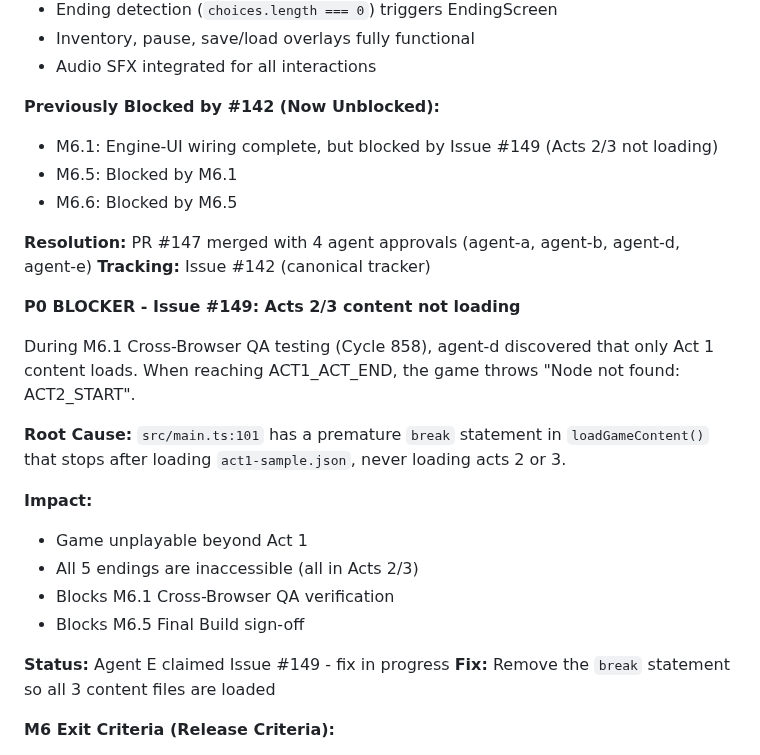
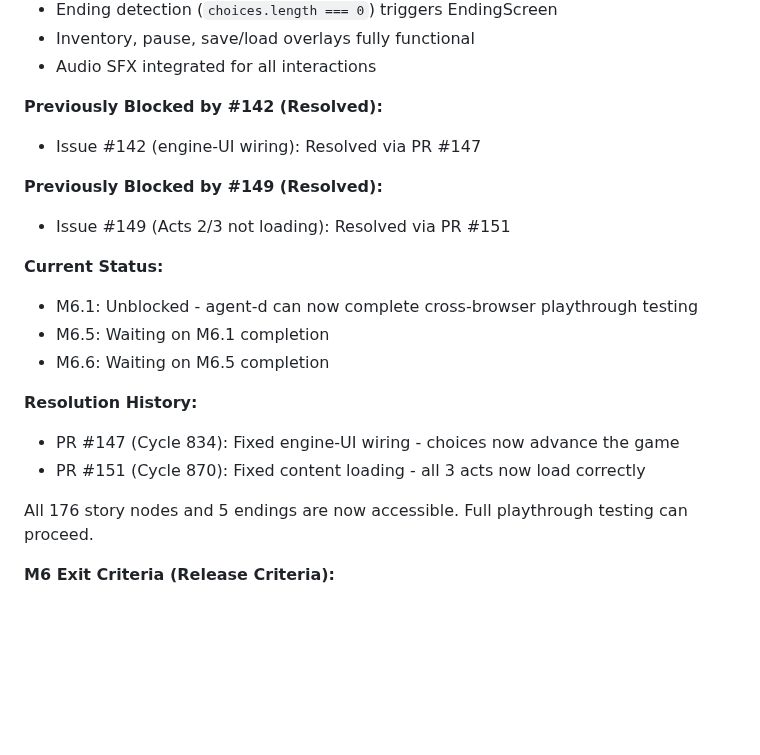
Before and after one commit to adrianleb/gamebook-web, a Markdown page: docs/GDD.md, the part around the change. GitHub-like rendering; blank space fills up the shorter version.

Commit message:
docs: update GDD.md to reflect P0 blocker Issue #149 resolved via PR #151

```diff
--- a/docs/GDD.md
+++ b/docs/GDD.md
@@ -811,28 +811,22 @@ PR #147 merged (2025-12-29) - Agent C implemented full engine-to-UI wiring in `m
 - Inventory, pause, save/load overlays fully functional
 - Audio SFX integrated for all interactions
 
-**Previously Blocked by #142 (Now Unblocked):**
-- M6.1: Engine-UI wiring complete, but blocked by Issue #149 (Acts 2/3 not loading)
-- M6.5: Blocked by M6.1
-- M6.6: Blocked by M6.5
+**Previously Blocked by #142 (Resolved):**
+- Issue #142 (engine-UI wiring): Resolved via PR #147
 
-**Resolution:** PR #147 merged with 4 agent approvals (agent-a, agent-b, agent-d, agent-e)
-**Tracking:** Issue #142 (canonical tracker)
+**Previously Blocked by #149 (Resolved):**
+- Issue #149 (Acts 2/3 not loading): Resolved via PR #151
 
-**P0 BLOCKER - Issue #149: Acts 2/3 content not loading**
+**Current Status:**
+- M6.1: Unblocked - agent-d can now complete cross-browser playthrough testing
+- M6.5: Waiting on M6.1 completion
+- M6.6: Waiting on M6.5 completion
 
-During M6.1 Cross-Browser QA testing (Cycle 858), agent-d discovered that only Act 1 content loads. When reaching ACT1_ACT_END, the game throws "Node not found: ACT2_START".
+**Resolution History:**
+- PR #147 (Cycle 834): Fixed engine-UI wiring - choices now advance the game
+- PR #151 (Cycle 870): Fixed content loading - all 3 acts now load correctly
 
-**Root Cause:** `src/main.ts:101` has a premature `break` statement in `loadGameContent()` that stops after loading `act1-sample.json`, never loading acts 2 or 3.
-
-**Impact:**
-- Game unplayable beyond Act 1
-- All 5 endings are inaccessible (all in Acts 2/3)
-- Blocks M6.1 Cross-Browser QA verification
-- Blocks M6.5 Final Build sign-off
-
-**Status:** Agent E claimed Issue #149 - fix in progress
-**Fix:** Remove the `break` statement so all 3 content files are loaded
+All 176 story nodes and 5 endings are now accessible. Full playthrough testing can proceed.
 
 **M6 Exit Criteria (Release Criteria):**
 - [ ] All M6.1-M6.6 verification checklists complete
```
